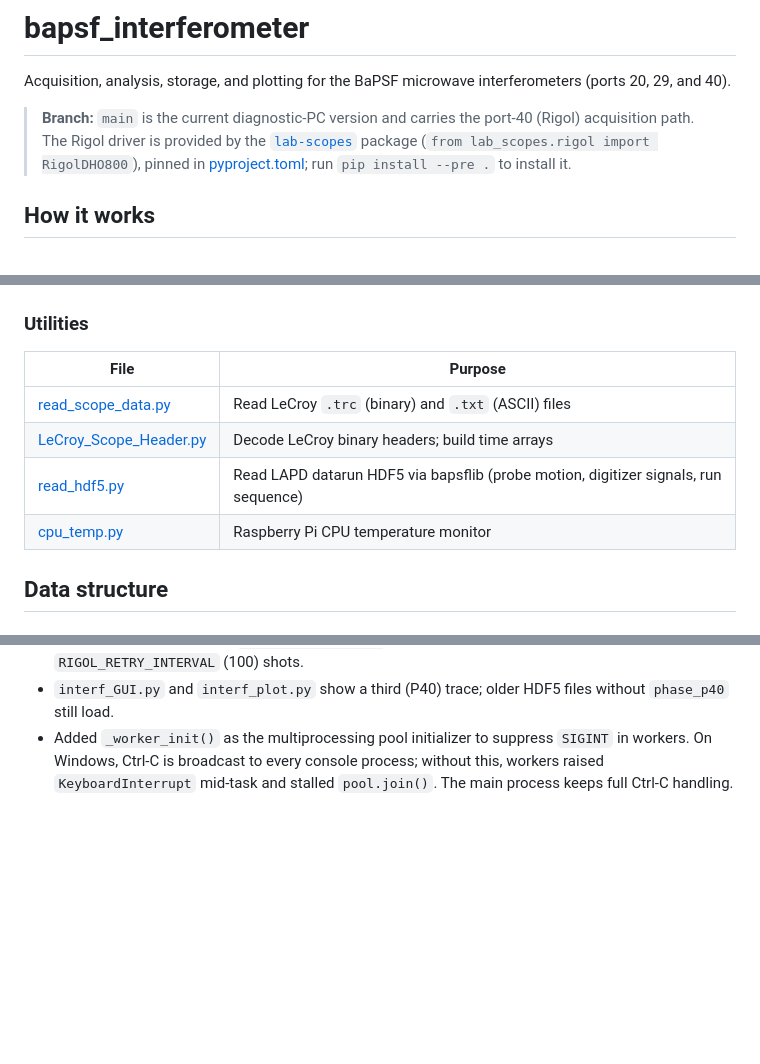
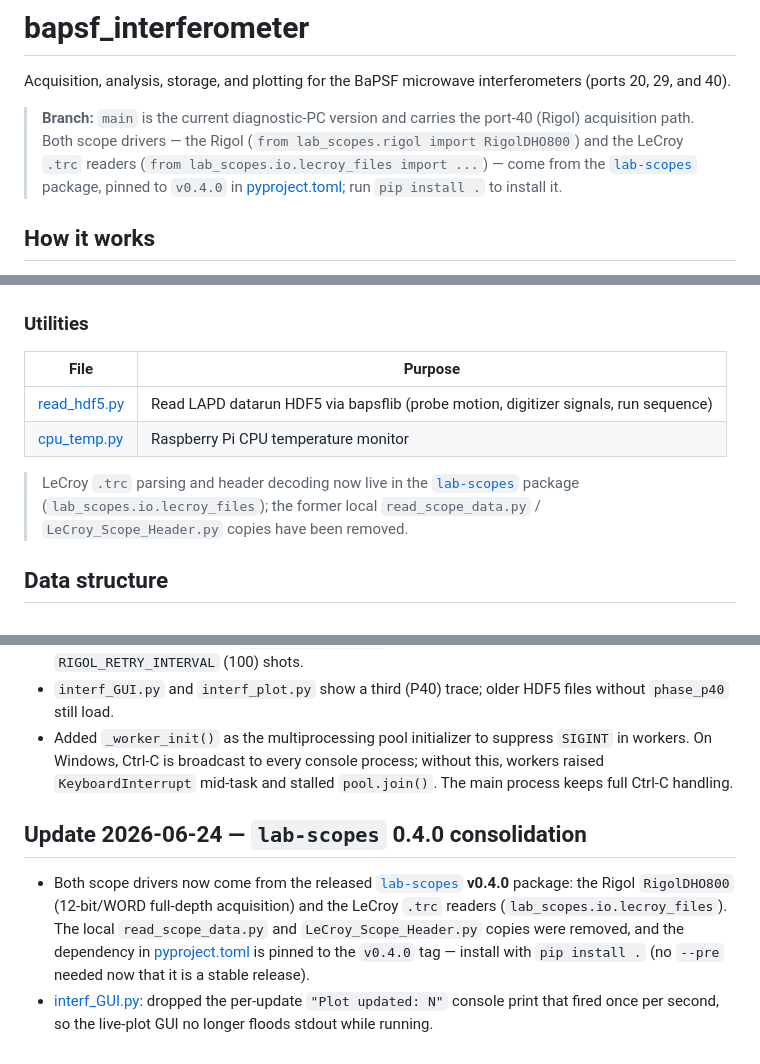
Before and after one commit to BaPSF/bapsf_interferometer, a Markdown page: README.md, 3 parts joined by grey strips. GitHub-like rendering; blank space fills up the shorter version.

Commit message:
docs: update README to reflect consolidation of scope drivers in lab-scopes v0.4.0 and remove local copies

```diff
--- a/README.md
+++ b/README.md
@@ -2,7 +2,7 @@
 
 Acquisition, analysis, storage, and plotting for the BaPSF microwave interferometers (ports 20, 29, and 40).
 
-> **Branch:** `main` is the current diagnostic-PC version and carries the port-40 (Rigol) acquisition path. The Rigol driver is provided by the [`lab-scopes`](https://github.com/hjia94/lab_scopes) package (`from lab_scopes.rigol import RigolDHO800`), pinned in [pyproject.toml](pyproject.toml); run `pip install --pre .` to install it.
+> **Branch:** `main` is the current diagnostic-PC version and carries the port-40 (Rigol) acquisition path. Both scope drivers — the Rigol (`from lab_scopes.rigol import RigolDHO800`) and the LeCroy `.trc` readers (`from lab_scopes.io.lecroy_files import ...`) — come from the [`lab-scopes`](https://github.com/hjia94/lab_scopes) package, pinned to `v0.4.0` in [pyproject.toml](pyproject.toml); run `pip install .` to install it.
 
 ## How it works
 
@@ -35,10 +35,10 @@ Acquisition, analysis, storage, and plotting for the BaPSF microwave interferome
 ### Utilities
 | File | Purpose |
 |---|---|
-| [read_scope_data.py](read_scope_data.py) | Read LeCroy `.trc` (binary) and `.txt` (ASCII) files |
-| [LeCroy_Scope_Header.py](LeCroy_Scope_Header.py) | Decode LeCroy binary headers; build time arrays |
 | [read_hdf5.py](read_hdf5.py) | Read LAPD datarun HDF5 via bapsflib (probe motion, digitizer signals, run sequence) |
 | [cpu_temp.py](cpu_temp.py) | Raspberry Pi CPU temperature monitor |
+
+> LeCroy `.trc` parsing and header decoding now live in the [`lab-scopes`](https://github.com/hjia94/lab_scopes) package (`lab_scopes.io.lecroy_files`); the former local `read_scope_data.py` / `LeCroy_Scope_Header.py` copies have been removed.
 
 ## Data structure
 
@@ -126,3 +126,8 @@ merge_folder(r"D:\data\LAPD\Mar26", r"D:\data\LAPD\interferometer_samples", all_
 - If the Rigol is unreachable or errors out, the LeCroy pipeline keeps writing; `phase_p40` becomes a zero-filled placeholder with `rigol_missing=True` and a reason string. Reconnect retries every `RIGOL_RETRY_INTERVAL` (100) shots.
 - `interf_GUI.py` and `interf_plot.py` show a third (P40) trace; older HDF5 files without `phase_p40` still load.
 - Added `_worker_init()` as the multiprocessing pool initializer to suppress `SIGINT` in workers. On Windows, Ctrl-C is broadcast to every console process; without this, workers raised `KeyboardInterrupt` mid-task and stalled `pool.join()`. The main process keeps full Ctrl-C handling.
+
+## Update 2026-06-24 — `lab-scopes` 0.4.0 consolidation
+
+- Both scope drivers now come from the released [`lab-scopes`](https://github.com/hjia94/lab_scopes) **v0.4.0** package: the Rigol `RigolDHO800` (12-bit/WORD full-depth acquisition) and the LeCroy `.trc` readers (`lab_scopes.io.lecroy_files`). The local `read_scope_data.py` and `LeCroy_Scope_Header.py` copies were removed, and the dependency in [pyproject.toml](pyproject.toml) is pinned to the `v0.4.0` tag — install with `pip install .` (no `--pre` needed now that it is a stable release).
+- [interf_GUI.py](interf_GUI.py): dropped the per-update `"Plot updated: N"` console print that fired once per second, so the live-plot GUI no longer floods stdout while running.
```
